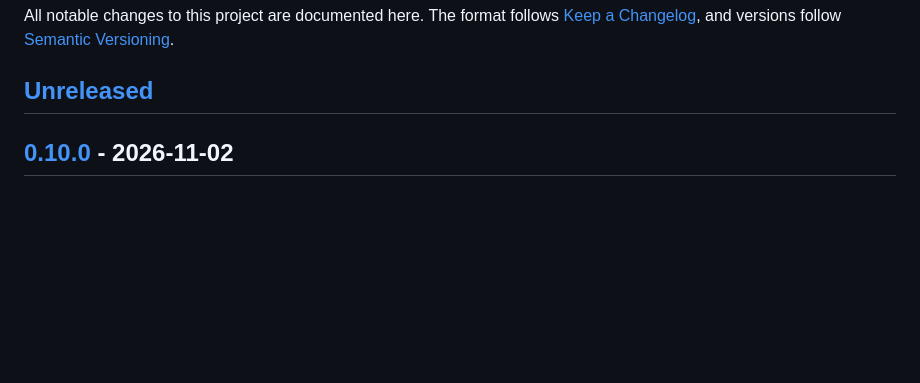
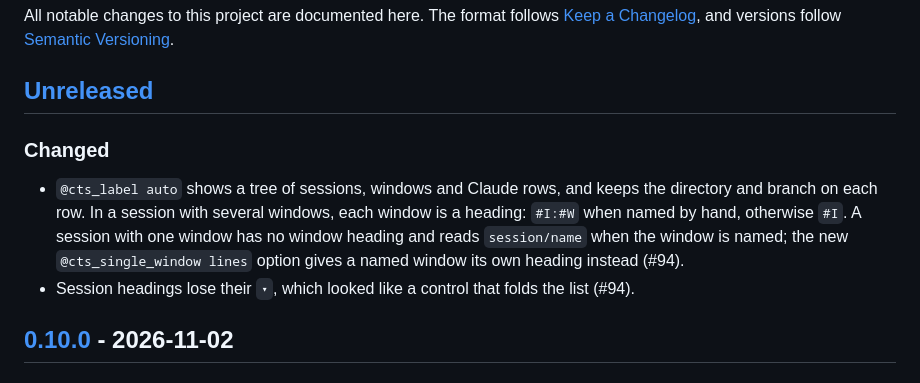
Before and after one commit to torikatsupg/claude-tmux-sidebar, a Markdown page: CHANGELOG.md, the part around the change. Rendered like a GitHub page; blank space fills up the shorter version.

```diff
--- a/CHANGELOG.md
+++ b/CHANGELOG.md
@@ -3,6 +3,11 @@
 All notable changes to this project are documented here. The format follows [Keep a Changelog](https://keepachangelog.com/en/1.1.0/), and versions follow [Semantic Versioning](https://semver.org/).
 
 ## [Unreleased]
+
+### Changed
+
+- `@cts_label auto` shows a tree of sessions, windows and Claude rows, and keeps the directory and branch on each row. In a session with several windows, each window is a heading: `#I:#W` when named by hand, otherwise `#I`. A session with one window has no window heading and reads `session/name` when the window is named; the new `@cts_single_window lines` option gives a named window its own heading instead (#94).
+- Session headings lose their `▾`, which looked like a control that folds the list (#94).
 
 ## [0.10.0] - 2026-11-02
 
```
Also changed, not shown: README.ja.md (+4 -1 lines), README.md (+4 -1 lines), docs/demo.gif, 13 other files.
